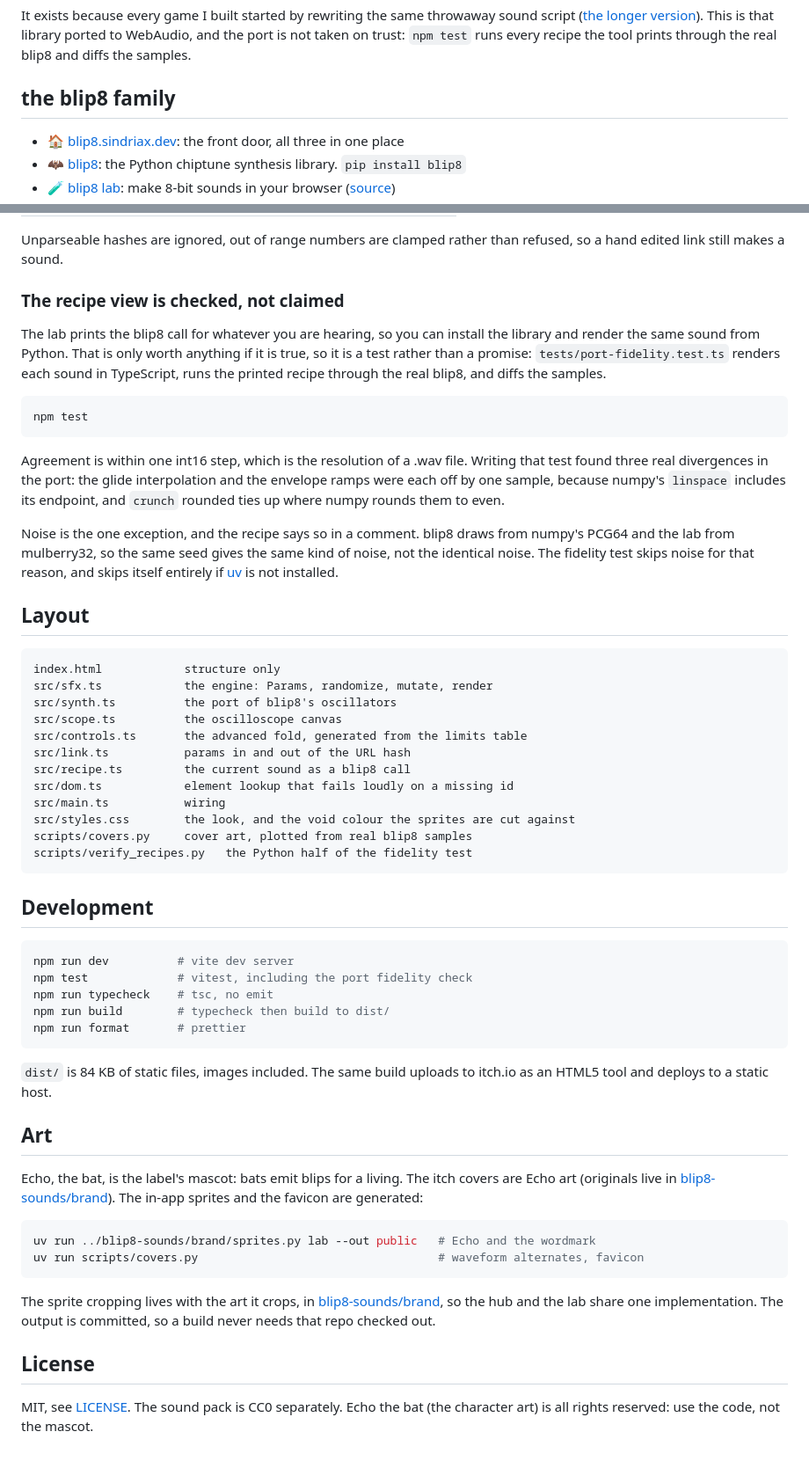
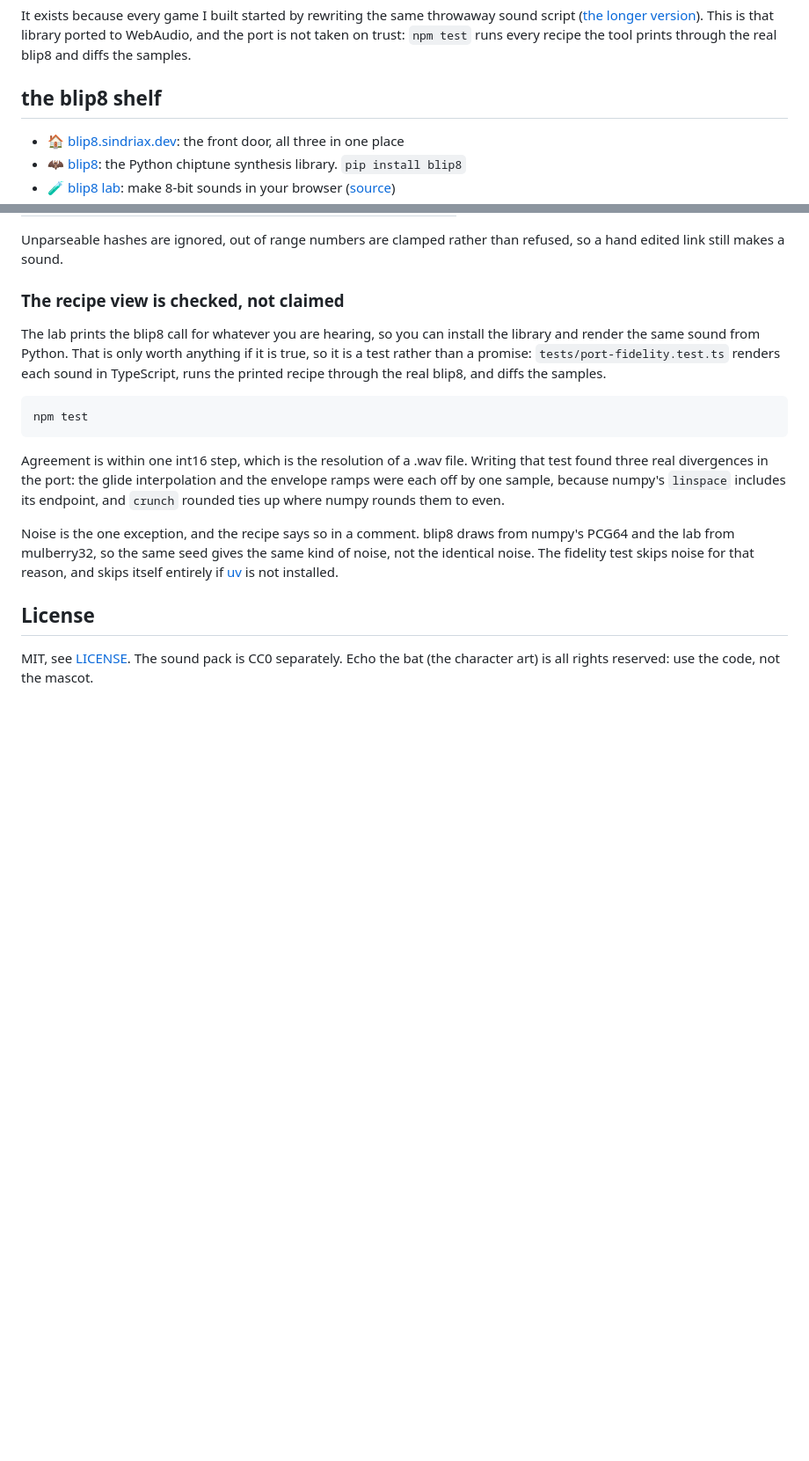
Before and after one commit to sindriax/blip8-lab, a Markdown page: README.md, 2 parts joined by grey strips. Shown at 88% size. Rendered like a GitHub page; blank space fills up the shorter version.

Commit message:
docs: the blip8 shelf, and drop Layout, Development and Art
The file listing and the sprite commands were the parts that kept going
stale. What is left is what the lab is and why the port can be trusted.

````diff
--- a/README.md
+++ b/README.md
@@ -16,7 +16,7 @@ This is that library ported to WebAudio, and the port is not taken on trust:
 `npm test` runs every recipe the tool prints through the real blip8 and diffs
 the samples.
 
-## the blip8 family
+## the blip8 shelf
 
 - 🏠 [blip8.sindriax.dev](https://blip8.sindriax.dev): the front door, all three in one place
 - 🦇 [blip8](https://github.com/sindriax/blip8): the Python chiptune synthesis library. `pip install blip8`
@@ -97,53 +97,6 @@ kind of noise, not the identical noise. The fidelity test skips noise for that
 reason, and skips itself entirely if [uv](https://docs.astral.sh/uv/) is not
 installed.
 
-## Layout
-
-```
-index.html            structure only
-src/sfx.ts            the engine: Params, randomize, mutate, render
-src/synth.ts          the port of blip8's oscillators
-src/scope.ts          the oscilloscope canvas
-src/controls.ts       the advanced fold, generated from the limits table
-src/link.ts           params in and out of the URL hash
-src/recipe.ts         the current sound as a blip8 call
-src/dom.ts            element lookup that fails loudly on a missing id
-src/main.ts           wiring
-src/styles.css        the look, and the void colour the sprites are cut against
-scripts/covers.py     cover art, plotted from real blip8 samples
-scripts/verify_recipes.py   the Python half of the fidelity test
-```
-
-## Development
-
-```sh
-npm run dev          # vite dev server
-npm test             # vitest, including the port fidelity check
-npm run typecheck    # tsc, no emit
-npm run build        # typecheck then build to dist/
-npm run format       # prettier
-```
-
-`dist/` is 84 KB of static files, images included. The same build uploads to
-itch.io as an HTML5 tool and deploys to a static host.
-
-## Art
-
-Echo, the bat, is the label's mascot: bats emit blips for a living. The itch
-covers are Echo art (originals live in
-[blip8-sounds/brand](https://github.com/sindriax/blip8-sounds/tree/main/brand)).
-The in-app sprites and the favicon are generated:
-
-```sh
-uv run ../blip8-sounds/brand/sprites.py lab --out public   # Echo and the wordmark
-uv run scripts/covers.py                                   # waveform alternates, favicon
-```
-
-The sprite cropping lives with the art it crops, in
-[blip8-sounds/brand](https://github.com/sindriax/blip8-sounds/tree/main/brand),
-so the hub and the lab share one implementation. The output is committed, so a
-build never needs that repo checked out.
-
 ## License
 
 MIT, see [LICENSE](LICENSE). The sound pack is CC0 separately. Echo the bat
````
